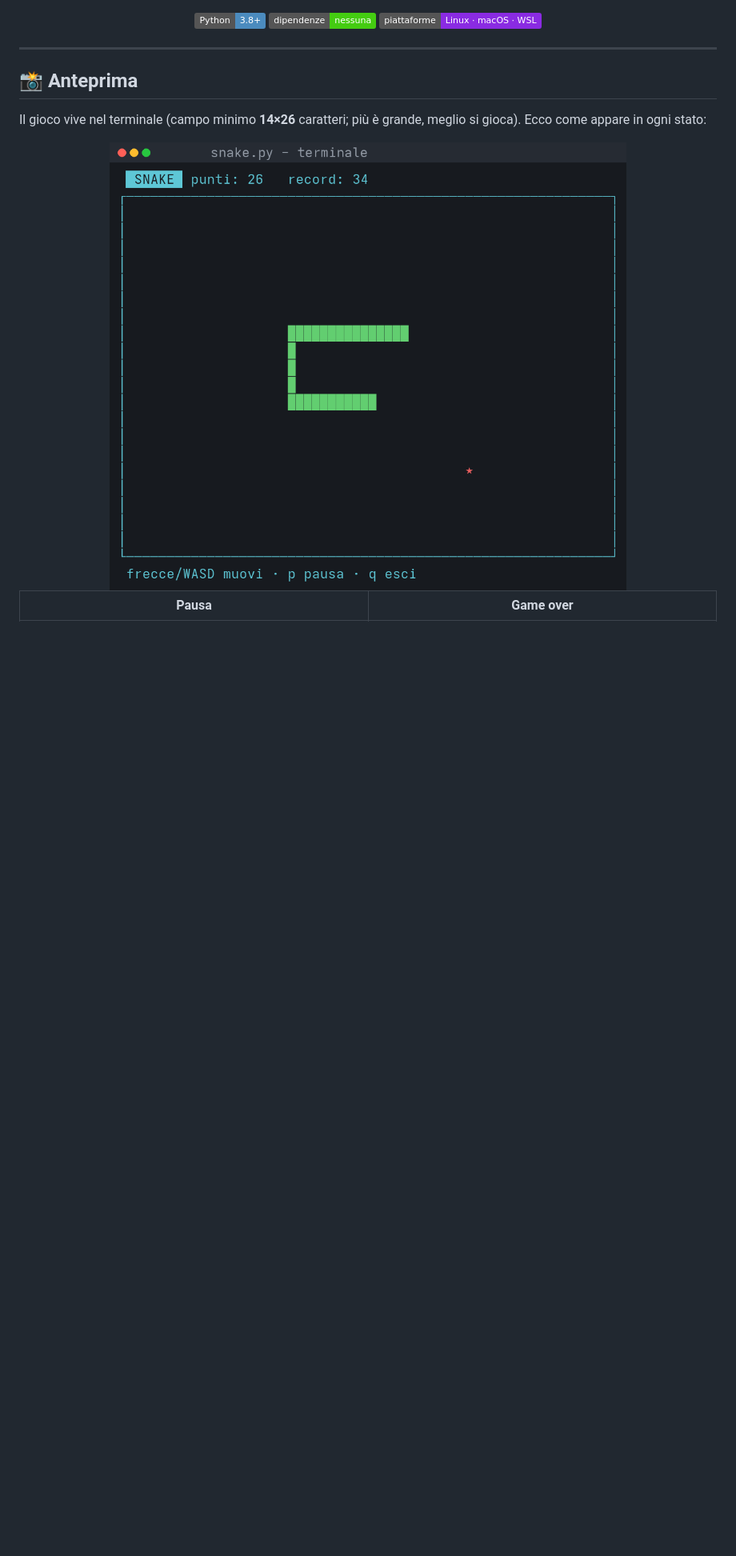
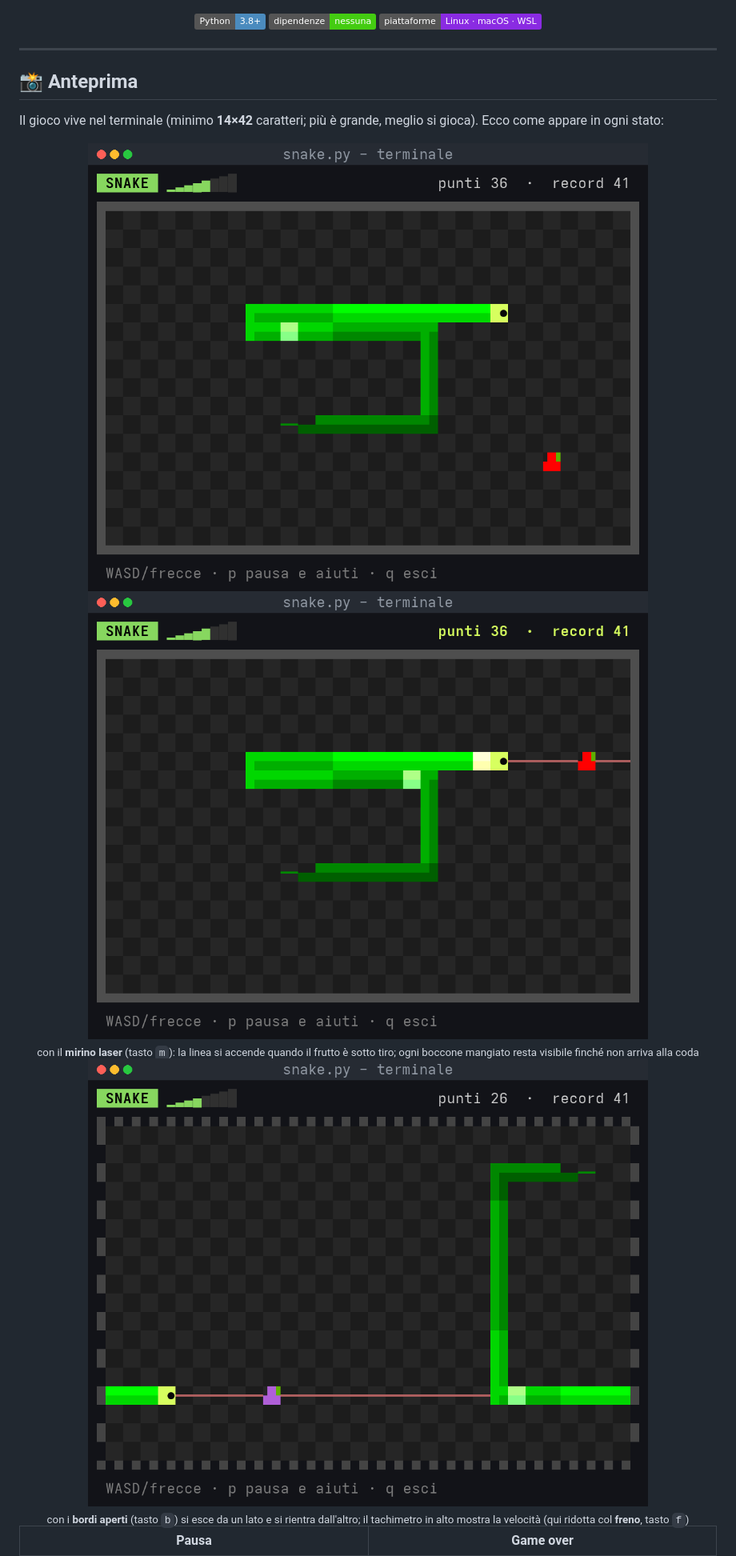
Before and after one commit to TzuLuX/snake-tui, a Markdown page: README.md, the part around one of its changes. Shown at 80% size. Drawn GitHub-style; pictures changed too: docs/screenshot-bordi.png (added), docs/screenshot-gioco.png, docs/screenshot-mirino.png (added); badges without logos; blank space fills up the shorter version.

```diff
--- a/README.md
+++ b/README.md
@@ -14,10 +14,20 @@
 
 ## 📸 Anteprima
 
-Il gioco vive nel terminale (campo minimo **14×26** caratteri; più è grande, meglio si gioca). Ecco come appare in ogni stato:
+Il gioco vive nel terminale (minimo **14×42** caratteri; più è grande, meglio si gioca). Ecco come appare in ogni stato:
 
 <div align="center">
-<img src="docs/screenshot-gioco.png" alt="Snake in partita: serpente verde a S e cibo rosso su campo con bordo ciano" width="85%">
+<img src="docs/screenshot-gioco.png" alt="Snake in partita: serpente verde ombreggiato con testa e coda affusolata, mela rossa su prato a scacchiera" width="85%">
+</div>
+
+<div align="center">
+<img src="docs/screenshot-mirino.png" alt="Mirino laser: linea rossa tenue dalla testa al muro che si accende sul frutto; i bocconi mangiati risaltano lungo il corpo" width="85%">
+<br><sub>con il <b>mirino laser</b> (tasto <code>m</code>): la linea si accende quando il frutto è sotto tiro; ogni boccone mangiato resta visibile finché non arriva alla coda</sub>
+</div>
+
+<div align="center">
+<img src="docs/screenshot-bordi.png" alt="Bordi aperti: muri tratteggiati, il serpente esce a destra e rientra da sinistra; il tachimetro in alto segna una velocità ridotta dal freno" width="85%">
+<br><sub>con i <b>bordi aperti</b> (tasto <code>b</code>) si esce da un lato e si rientra dall'altro; il tachimetro in alto mostra la velocità (qui ridotta col <b>freno</b>, tasto <code>f</code>)</sub>
 </div>
 
 | Pausa | Game over |
```
Also changed, not shown: other parts of README.md (+43 -19 lines), docs/screenshot-gameover.png, docs/screenshot-pausa.png, docs/screenshot-vittoria.png, 2 other files.
